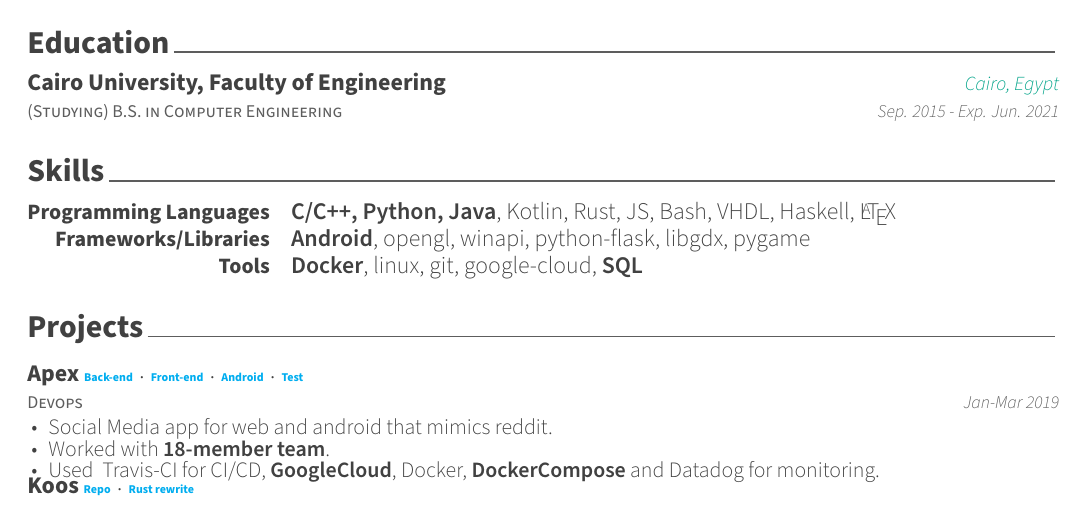
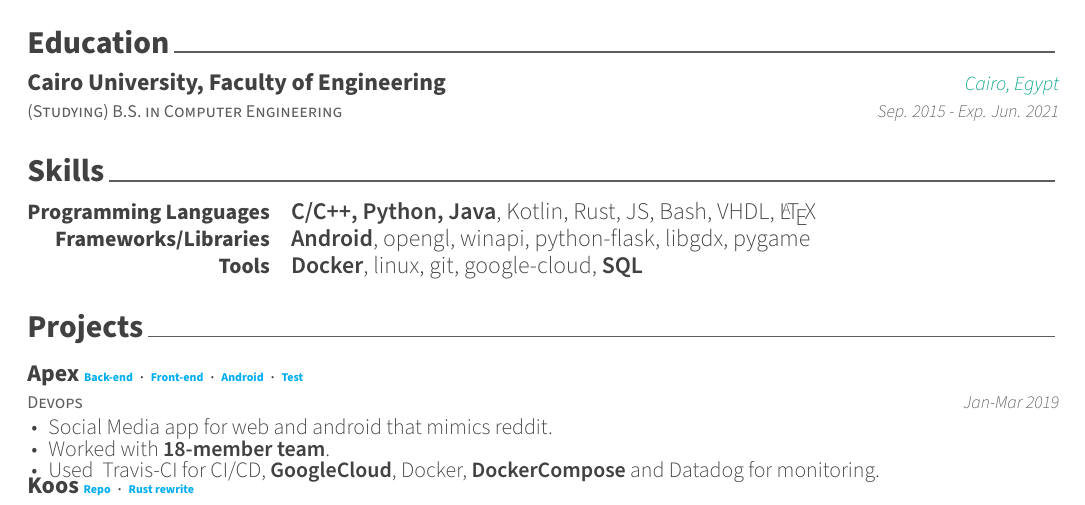
Before and after one commit to mido3ds/cv, a LaTeX CV (cv.tex, which reads cv/skills.tex): part of page 1 of 2, cut so that both start at the same text. Compiled offline with XeLaTeX.

Commit message:
removed haskell

```diff
--- a/cv/skills.tex
+++ b/cv/skills.tex
@@ -12,7 +12,7 @@
 %---------------------------------------------------------
   \cvskill
     {Programming Languages} % Category
-    {\textbf{C/C++, Python, Java}, Kotlin, Rust, JS, Bash, VHDL, Haskell, \LaTeX} % Skills
+    {\textbf{C/C++, Python, Java}, Kotlin, Rust, JS, Bash, VHDL, \LaTeX} % Skills
 
 %---------------------------------------------------------
   \cvskill
```
Also changed, not shown: cv.pdf.
